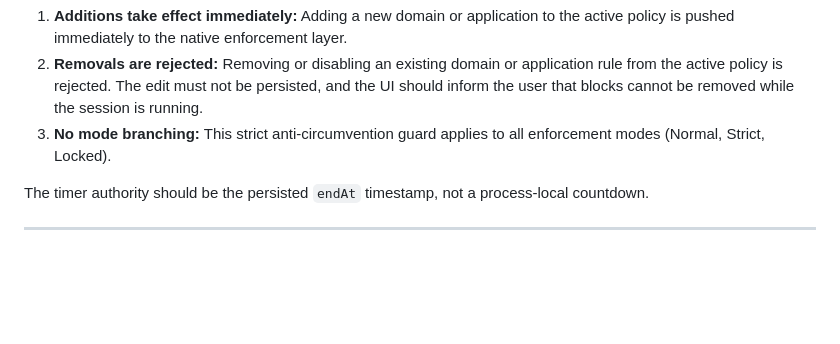
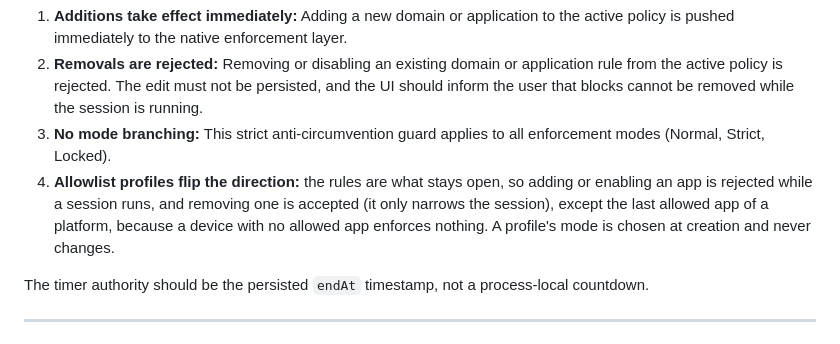
Before and after one commit to safwat-fathi/NowFocus, a Markdown page: focus_app_technical_architecture.md, the part around the change. Rendered like a GitHub page; blank space fills up the shorter version.

```diff
--- a/focus_app_technical_architecture.md
+++ b/focus_app_technical_architecture.md
@@ -235,6 +235,7 @@ If a user edits a policy (profile) while a focus session is actively running on
 1. **Additions take effect immediately:** Adding a new domain or application to the active policy is pushed immediately to the native enforcement layer.
 2. **Removals are rejected:** Removing or disabling an existing domain or application rule from the active policy is rejected. The edit must not be persisted, and the UI should inform the user that blocks cannot be removed while the session is running.
 3. **No mode branching:** This strict anti-circumvention guard applies to all enforcement modes (Normal, Strict, Locked).
+4. **Allowlist profiles flip the direction:** the rules are what stays open, so adding or enabling an app is rejected while a session runs, and removing one is accepted (it only narrows the session), except the last allowed app of a platform, because a device with no allowed app enforces nothing. A profile's mode is chosen at creation and never changes.
 
 The timer authority should be the persisted `endAt` timestamp, not a process-local countdown.
 
```
Also changed, not shown: docs/testing/phases-a-f-test-guide.md (+63 -0 lines).
